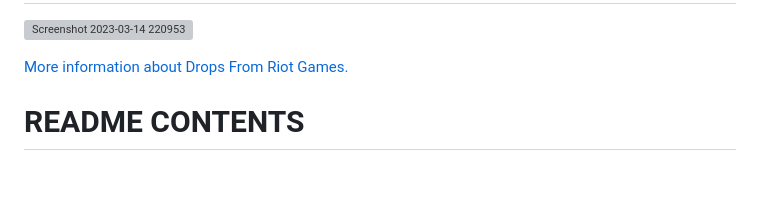
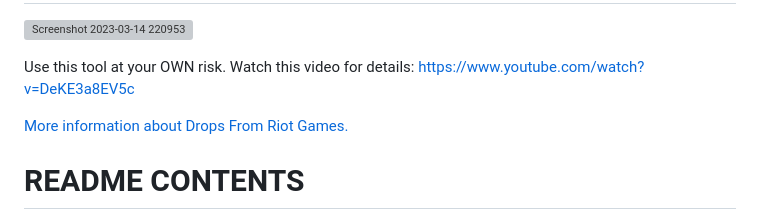
Before and after one commit to LeagueOfPoro/CapsuleFarmerEvolved, a Markdown page: README.md, the part around the change printed below. GitHub-like rendering; blank space fills up the shorter version; grey boxes are pictures that could not be loaded.

```diff
--- a/README.md
+++ b/README.md
@@ -17,4 +17,6 @@ This is a successor to the old [EsportsCapsuleFarmer](https://github.com/LeagueO
 ![Screenshot 2023-03-14 220953](https://user-images.githubusercontent.com/95635582/225154524-427c863c-c374-48fd-a097-6a00143194fb.png)
+
+Use this tool at your OWN risk. Watch this video for details: https://www.youtube.com/watch?v=DeKE3a8EV5c
 
 [More information about Drops From Riot Games.](https://lolesports.com/article/drops-information-for-lol-esports-season-2023/blt15759d60486d16cc)
 
```
Also changed, not shown: other parts of README.md (+1 -1 lines).
